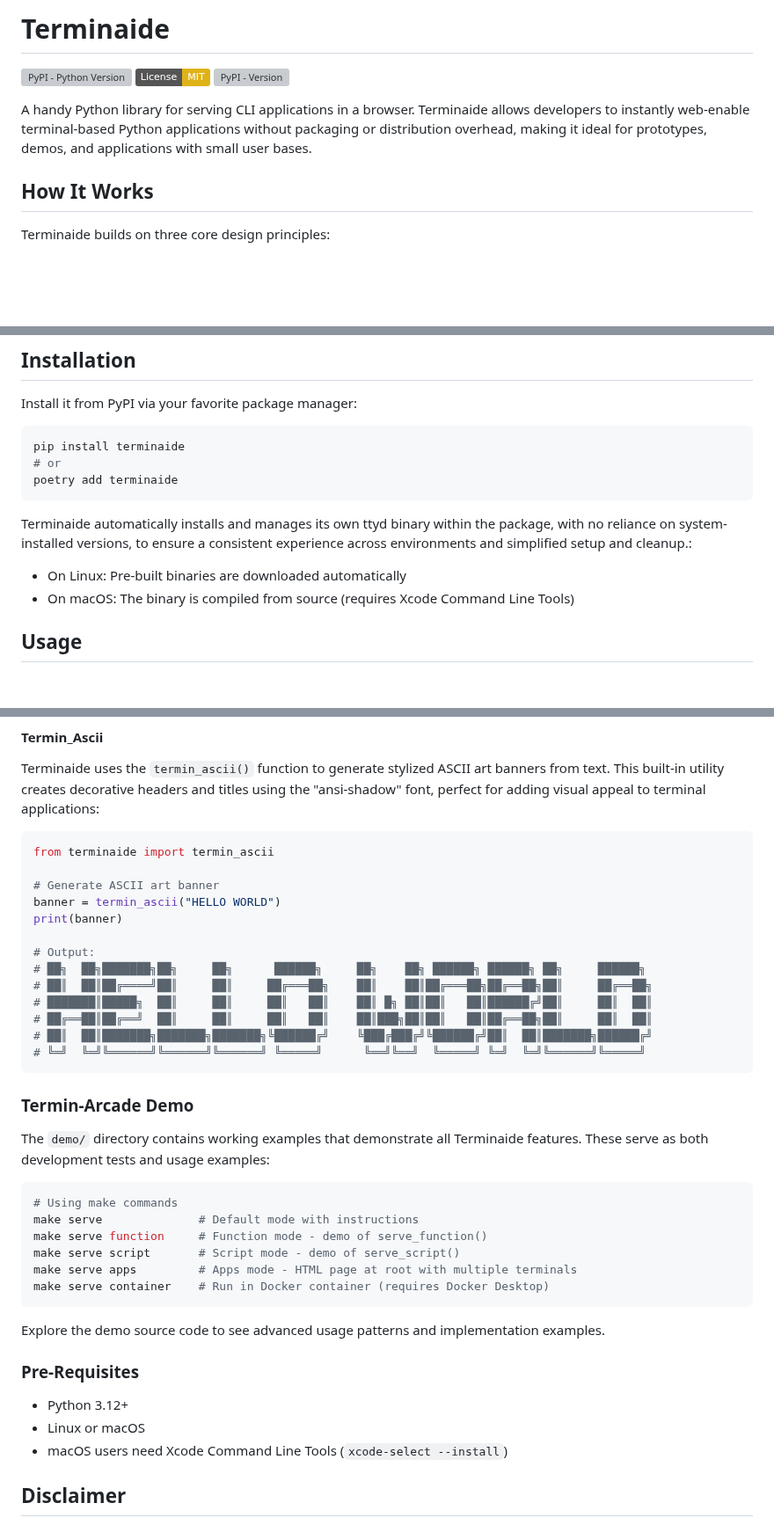
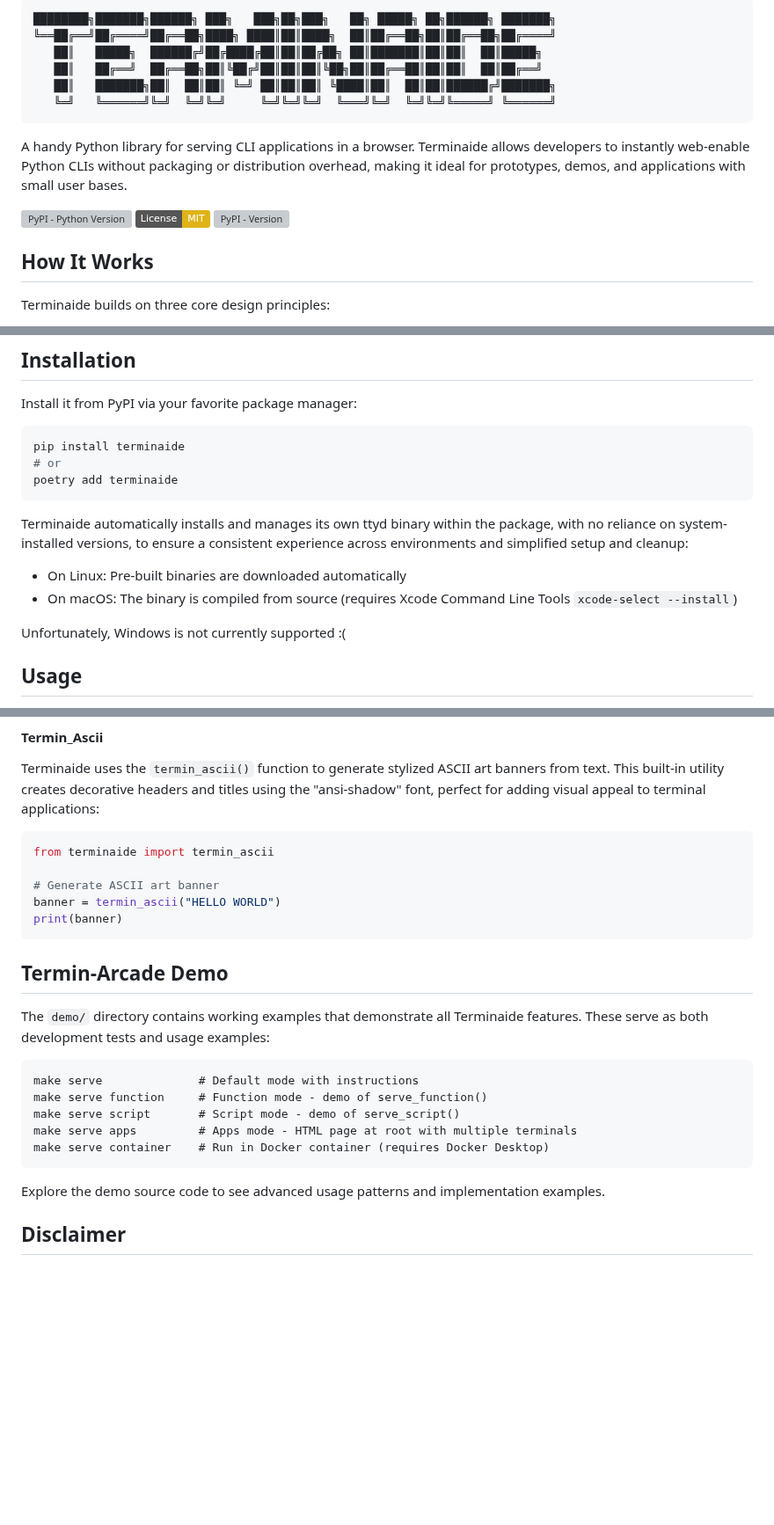
Before and after one commit to basileaw/terminaide, a Markdown page: README.md, 3 parts joined by grey strips. Shown at 88% size. Rendered like a GitHub page; badges without logos; blank space fills up the shorter version; grey boxes are pictures that could not be loaded.

Commit message:
ascii title

````diff
--- a/README.md
+++ b/README.md
@@ -1,7 +1,16 @@
-# Terminaide
+<!-- # TERMINAIDE -->
+```
+████████╗███████╗██████╗ ███╗   ███╗██╗███╗   ██╗ █████╗ ██╗██████╗ ███████╗
+╚══██╔══╝██╔════╝██╔══██╗████╗ ████║██║████╗  ██║██╔══██╗██║██╔══██╗██╔════╝
+   ██║   █████╗  ██████╔╝██╔████╔██║██║██╔██╗ ██║███████║██║██║  ██║█████╗
+   ██║   ██╔══╝  ██╔══██╗██║╚██╔╝██║██║██║╚██╗██║██╔══██║██║██║  ██║██╔══╝
+   ██║   ███████╗██║  ██║██║ ╚═╝ ██║██║██║ ╚████║██║  ██║██║██████╔╝███████╗
+   ╚═╝   ╚══════╝╚═╝  ╚═╝╚═╝     ╚═╝╚═╝╚═╝  ╚═══╝╚═╝  ╚═╝╚═╝╚═════╝ ╚══════╝
+```
+
+A handy Python library for serving CLI applications in a browser. Terminaide allows developers to instantly web-enable Python CLIs without packaging or distribution overhead, making it ideal for prototypes, demos, and applications with small user bases.
+
 ![PyPI - Python Version](https://img.shields.io/pypi/pyversions/terminaide) ![License: MIT](https://img.shields.io/badge/License-MIT-yellow.svg) ![PyPI - Version](https://img.shields.io/pypi/v/terminaide)
-
-A handy Python library for serving CLI applications in a browser. Terminaide allows developers to instantly web-enable terminal-based Python applications without packaging or distribution overhead, making it ideal for prototypes, demos, and applications with small user bases.
 
 ## How It Works
 
@@ -33,10 +42,12 @@ pip install terminaide
 poetry add terminaide
 ```
 
-Terminaide automatically installs and manages its own ttyd binary within the package, with no reliance on system-installed versions, to ensure a consistent experience across environments and simplified setup and cleanup.:
+Terminaide automatically installs and manages its own ttyd binary within the package, with no reliance on system-installed versions, to ensure a consistent experience across environments and simplified setup and cleanup:
 
 - On Linux: Pre-built binaries are downloaded automatically
-- On macOS: The binary is compiled from source (requires Xcode Command Line Tools)
+- On macOS: The binary is compiled from source (requires Xcode Command Line Tools `xcode-select --install`)
+
+Unfortunately, Windows is not currently supported :(
 
 ## Usage
 
@@ -239,22 +250,13 @@ from terminaide import termin_ascii
 # Generate ASCII art banner
 banner = termin_ascii("HELLO WORLD")
 print(banner)
-
-# Output:
-# ██╗  ██╗███████╗██╗     ██╗      ██████╗     ██╗    ██╗ ██████╗ ██████╗ ██╗     ██████╗
-# ██║  ██║██╔════╝██║     ██║     ██╔═══██╗    ██║    ██║██╔═══██╗██╔══██╗██║     ██╔══██╗
-# ███████║█████╗  ██║     ██║     ██║   ██║    ██║ █╗ ██║██║   ██║██████╔╝██║     ██║  ██║
-# ██╔══██║██╔══╝  ██║     ██║     ██║   ██║    ██║███╗██║██║   ██║██╔══██╗██║     ██║  ██║
-# ██║  ██║███████╗███████╗███████╗╚██████╔╝    ╚███╔███╔╝╚██████╔╝██║  ██║███████╗██████╔╝
-# ╚═╝  ╚═╝╚══════╝╚══════╝╚══════╝ ╚═════╝      ╚══╝╚══╝  ╚═════╝ ╚═╝  ╚═╝╚══════╝╚═════╝
 ```
 
-### Termin-Arcade Demo
+## Termin-Arcade Demo
 
 The `demo/` directory contains working examples that demonstrate all Terminaide features. These serve as both development tests and usage examples:
 
-```bash
-# Using make commands
+```
 make serve              # Default mode with instructions
 make serve function     # Function mode - demo of serve_function()
 make serve script       # Script mode - demo of serve_script()
@@ -264,12 +266,6 @@ make serve container    # Run in Docker container (requires Docker Desktop)
 
 Explore the demo source code to see advanced usage patterns and implementation examples.
 
-### Pre-Requisites
-
-- Python 3.12+
-- Linux or macOS
-- macOS users need Xcode Command Line Tools (`xcode-select --install`)
-
 ## Disclaimer
 
 Terminaide is designed to support rapid prototype deployments for small user bases. It's not intended for high-traffic production environments and provides only basic security (via TTYD authentication). If deploying, it is highly recommended that you implement appropriate security measures for your environment, such as proper authentication, network isolation, and access controls.
````
